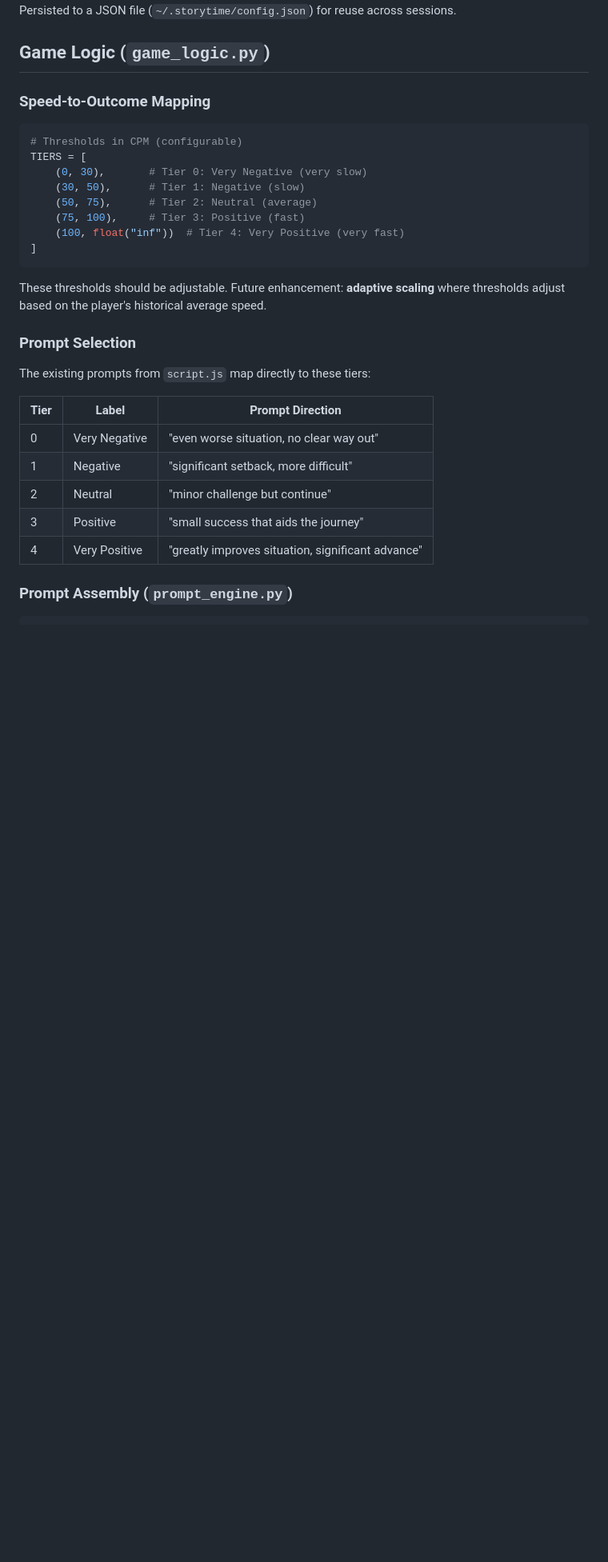
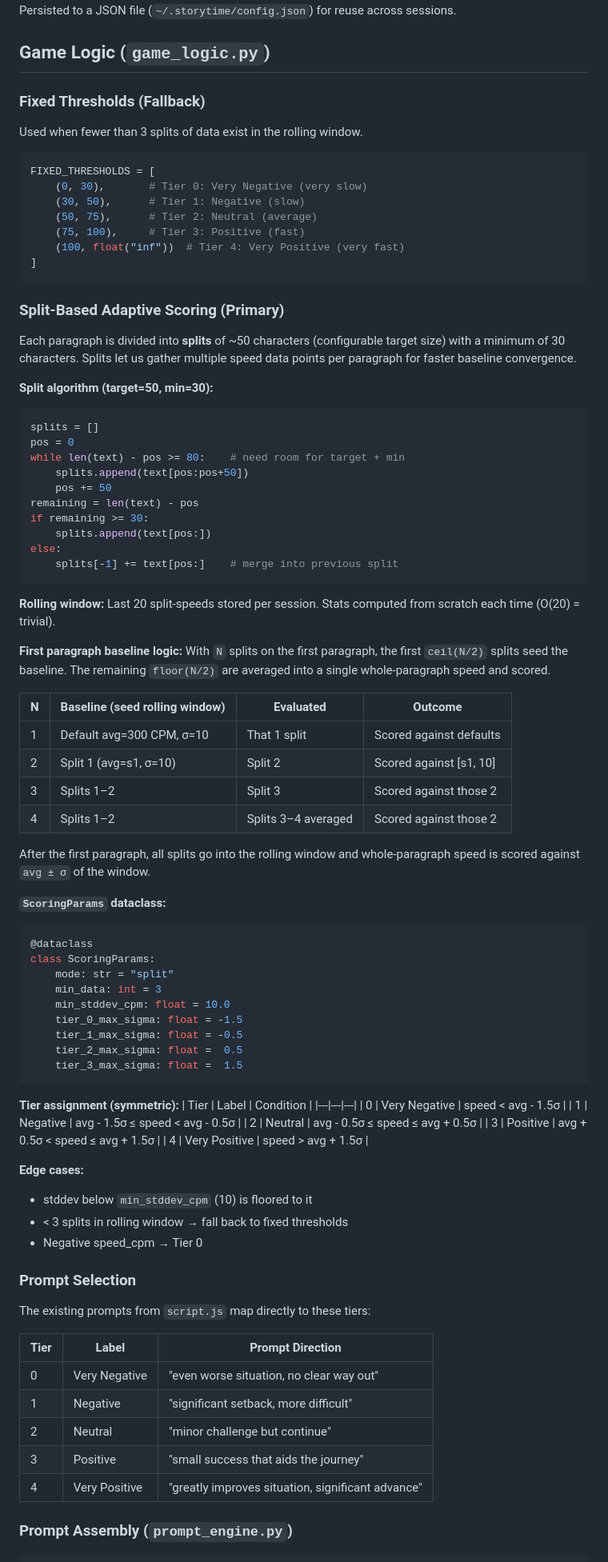
Before and after one commit to jacob643/StoryTime, a Markdown page: docs/technical-design/03-backend-design.md, the part around one of its changes. Shown at 80% size. Rendered like a GitHub page; blank space fills up the shorter version.

Commit message:
docs: update TDD and PLAN for split-based adaptive scoring (Epic 3.2)

````diff
--- a/docs/technical-design/03-backend-design.md
+++ b/docs/technical-design/03-backend-design.md
@@ -143,11 +182,12 @@ Persisted to a JSON file (`~/.storytime/config.json`) for reuse across sessions.
 
 ## Game Logic (`game_logic.py`)
 
-### Speed-to-Outcome Mapping
+### Fixed Thresholds (Fallback)
+
+Used when fewer than 3 splits of data exist in the rolling window.
 
 ```python
-# Thresholds in CPM (configurable)
-TIERS = [
+FIXED_THRESHOLDS = [
     (0, 30),       # Tier 0: Very Negative (very slow)
     (30, 50),      # Tier 1: Negative (slow)
     (50, 75),      # Tier 2: Neutral (average)
@@ -156,7 +196,64 @@ TIERS = [
 ]
 ```
 
-These thresholds should be adjustable. Future enhancement: **adaptive scaling** where thresholds adjust based on the player's historical average speed.
+### Split-Based Adaptive Scoring (Primary)
+
+Each paragraph is divided into **splits** of ~50 characters (configurable target size) with a minimum of 30 characters. Splits let us gather multiple speed data points per paragraph for faster baseline convergence.
+
+**Split algorithm (target=50, min=30):**
+```python
+splits = []
+pos = 0
+while len(text) - pos >= 80:    # need room for target + min
+    splits.append(text[pos:pos+50])
+    pos += 50
+remaining = len(text) - pos
+if remaining >= 30:
+    splits.append(text[pos:])
+else:
+    splits[-1] += text[pos:]    # merge into previous split
+```
+
+**Rolling window:** Last 20 split-speeds stored per session. Stats computed from scratch each time (O(20) = trivial).
+
+**First paragraph baseline logic:**
+With `N` splits on the first paragraph, the first `ceil(N/2)` splits seed the baseline. The remaining `floor(N/2)` are averaged into a single whole-paragraph speed and scored.
+
+| N | Baseline (seed rolling window) | Evaluated | Outcome |
+|---|---|---|---|
+| 1 | Default avg=300 CPM, σ=10 | That 1 split | Scored against defaults |
+| 2 | Split 1 (avg=s1, σ=10) | Split 2 | Scored against [s1, 10] |
+| 3 | Splits 1–2 | Split 3 | Scored against those 2 |
+| 4 | Splits 1–2 | Splits 3–4 averaged | Scored against those 2 |
+
+After the first paragraph, all splits go into the rolling window and whole-paragraph speed is scored against `avg ± σ` of the window.
+
+**`ScoringParams` dataclass:**
+```python
+@dataclass
+class ScoringParams:
+    mode: str = "split"
+    min_data: int = 3
+    min_stddev_cpm: float = 10.0
+    tier_0_max_sigma: float = -1.5
+    tier_1_max_sigma: float = -0.5
+    tier_2_max_sigma: float =  0.5
+    tier_3_max_sigma: float =  1.5
+```
+
+**Tier assignment (symmetric):**
+| Tier | Label | Condition |
+|---|---|---|
+| 0 | Very Negative | speed < avg - 1.5σ |
+| 1 | Negative | avg - 1.5σ ≤ speed < avg - 0.5σ |
+| 2 | Neutral | avg - 0.5σ ≤ speed ≤ avg + 0.5σ |
+| 3 | Positive | avg + 0.5σ < speed ≤ avg + 1.5σ |
+| 4 | Very Positive | speed > avg + 1.5σ |
+
+**Edge cases:**
+- stddev below `min_stddev_cpm` (10) is floored to it
+- < 3 splits in rolling window → fall back to fixed thresholds
+- Negative speed_cpm → Tier 0
 
 ### Prompt Selection
 
````
Also changed, not shown: other parts of docs/technical-design/03-backend-design.md (+47 -6 lines), PLAN.md (+6 -3 lines).
